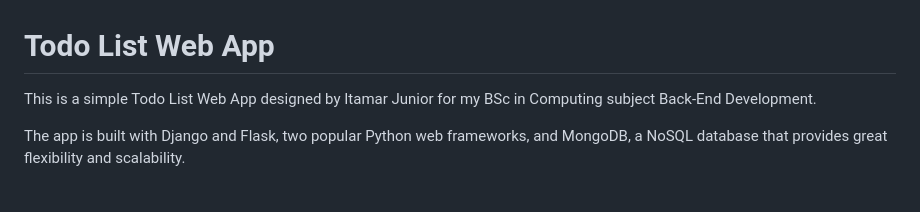
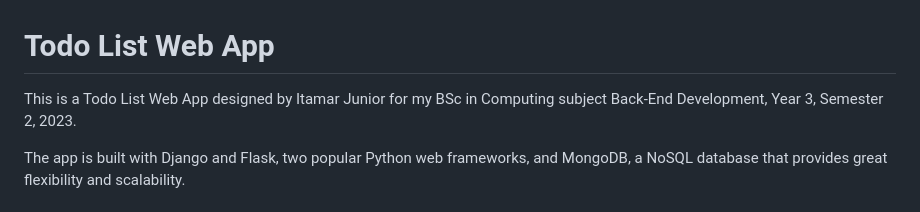
Before and after one commit to codeitamarjr/Y3S2PythonDjangoFlaskMongoDBCA4, a Markdown page: readme.md, the part around the change printed below. Drawn GitHub-style.

```diff
--- a/readme.md
+++ b/readme.md
@@ -1,6 +1,6 @@
 # Todo List Web App
 
-This is a simple Todo List Web App designed by Itamar Junior for my BSc in Computing subject Back-End Development.
+This is a Todo List Web App designed by Itamar Junior for my BSc in Computing subject Back-End Development, Year 3, Semester 2, 2023.
 
 The app is built with Django and Flask, two popular Python web frameworks, and MongoDB, a NoSQL database that provides great flexibility and scalability.
 
```
Also changed, not shown: other parts of readme.md (+4 -0 lines).
